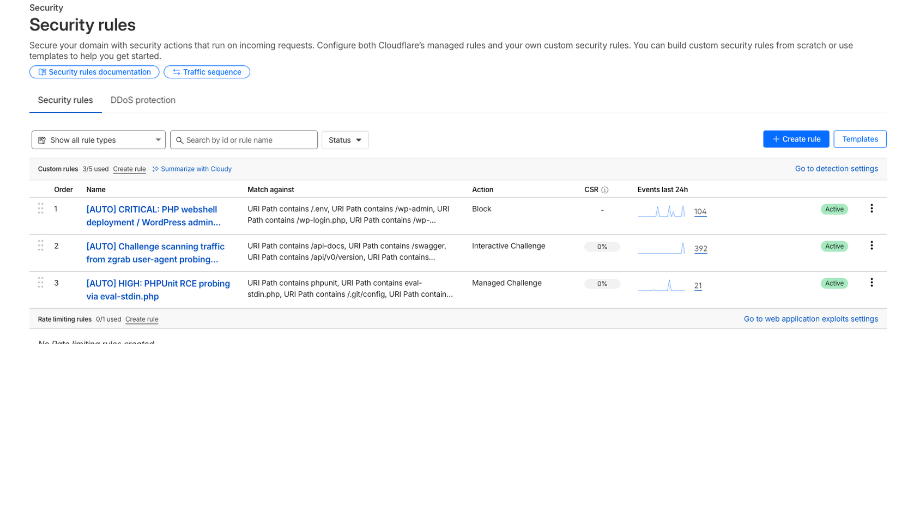
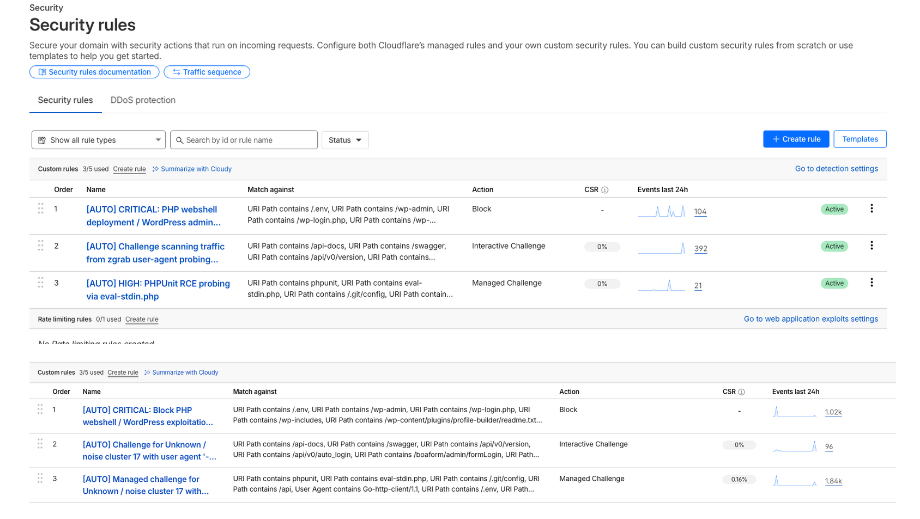
Before and after one commit to G-cae78/ProtectTheHoney, a Markdown page: README.md, the part around the change. GitHub-like rendering; pictures changed too: image-4.png (added); blank space fills up the shorter version.

Commit message:
extra results

```diff
--- a/README.md
+++ b/README.md
@@ -151,4 +151,6 @@ scp "Machine Learning/Trained-model Artifacts/"*.joblib \
 ## Current Result
 ![alt text](image-2.png)
 
+![alt text](image-4.png)
+
 ![alt text](image-3.png)
```
